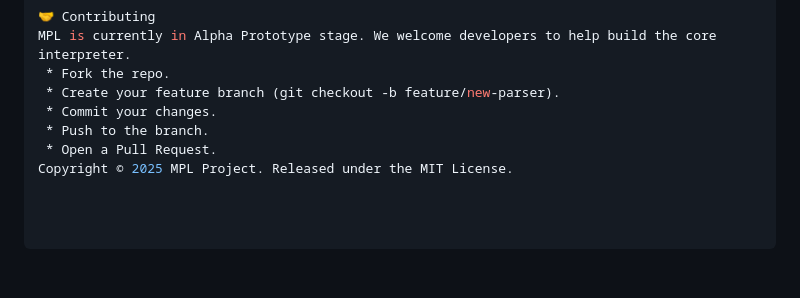
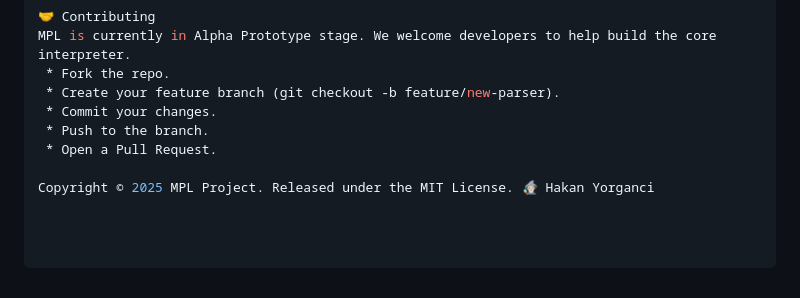
Before and after one commit to hakanovski/MPL, a Markdown page: README.md, the part around the change. Drawn GitHub-style.

Commit message:
Update copyright information in README.md
Added author name to copyright section.

```diff
--- a/README.md
+++ b/README.md
@@ -124,4 +124,5 @@ MPL is currently in Alpha Prototype stage. We welcome developers to help build t
  * Commit your changes.
  * Push to the branch.
  * Open a Pull Request.
-Copyright © 2025 MPL Project. Released under the MIT License.
+
+Copyright © 2025 MPL Project. Released under the MIT License. 🧙🏻‍♂️ Hakan Yorganci
```
